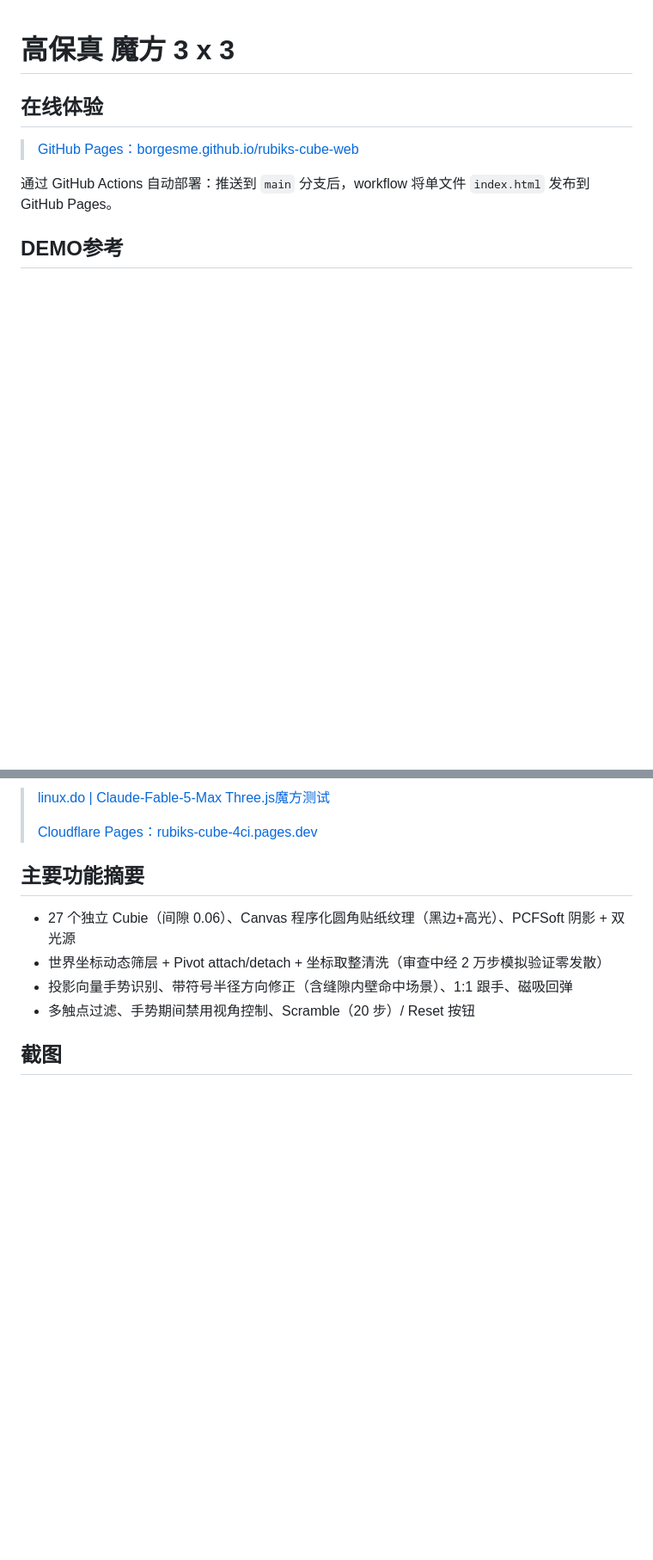
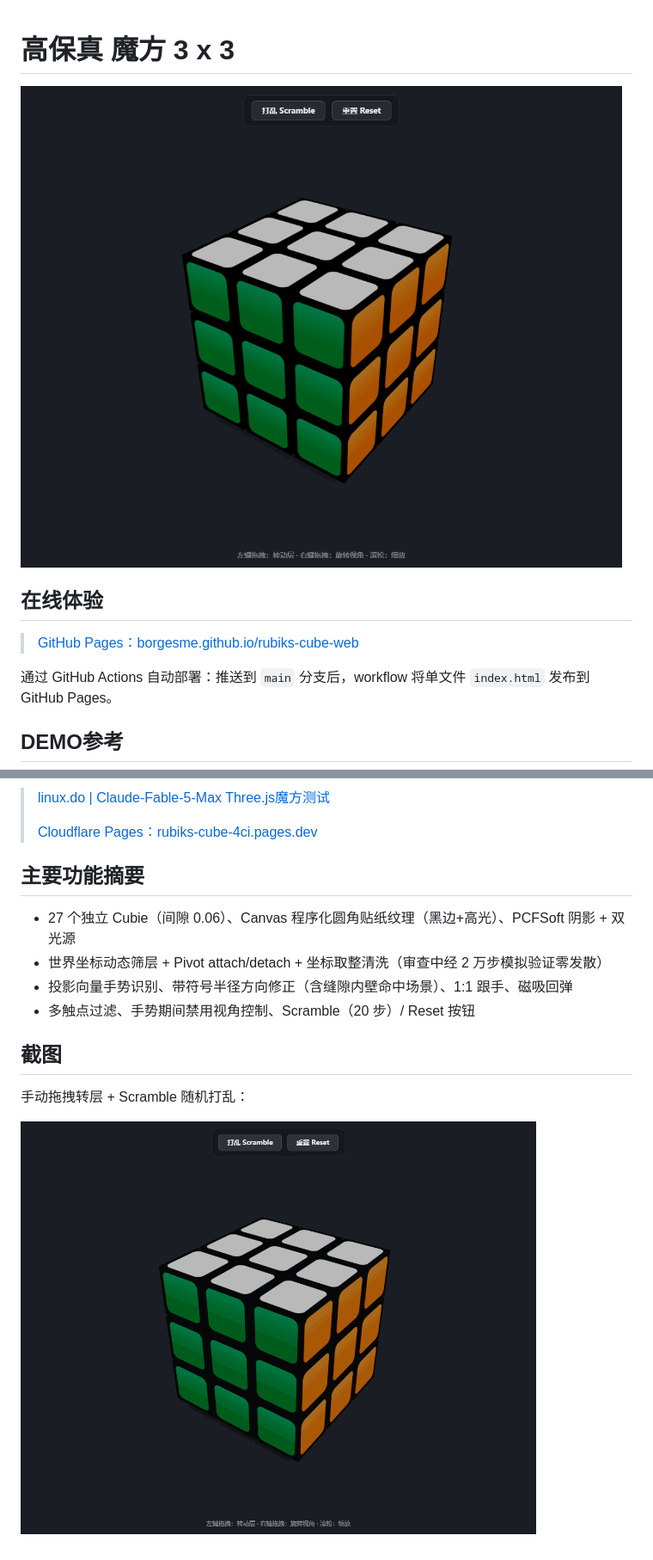
Before and after one commit to borgesme/rubiks-cube-web, a Markdown page: README.md, 2 parts joined by grey strips. Shown at 86% size. Rendered like a GitHub page; pictures changed too: docs/screenshots/demo.gif (added), docs/screenshots/hero.png (added); blank space fills up the shorter version.

Commit message:
docs: 添加魔方截图与演示 GIF 并嵌入 README
- 新增 scripts/record.mjs：playwright 驱动系统 Chrome 录制手动转层 + Scramble，gifenc 编码 GIF
- 产物置于 docs/screenshots/（hero.png、demo.gif）
- .gitignore 重新忽略 node_modules 与 package 文件

```diff
--- a/README.md
+++ b/README.md
@@ -1,4 +1,6 @@
 # 高保真 魔方 3 x 3
+
+![魔方初始状态](docs/screenshots/hero.png)
 
 ## 在线体验
 
@@ -22,3 +24,7 @@
 - 多触点过滤、手势期间禁用视角控制、Scramble（20 步）/ Reset 按钮
 
 ## 截图
+
+手动拖拽转层 + Scramble 随机打乱：
+
+![演示动画](docs/screenshots/demo.gif)
```
Also changed, not shown: 3 other files.
